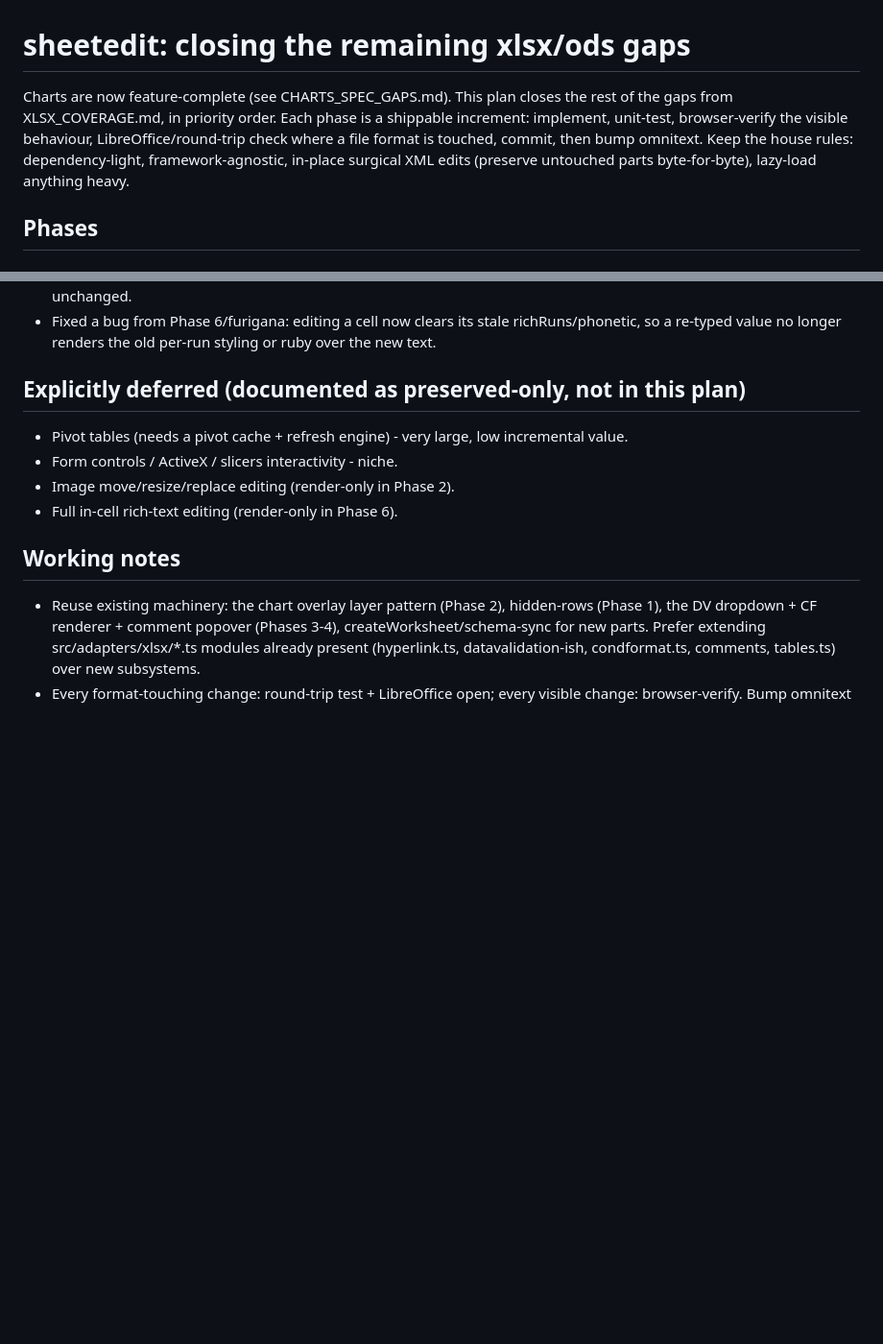
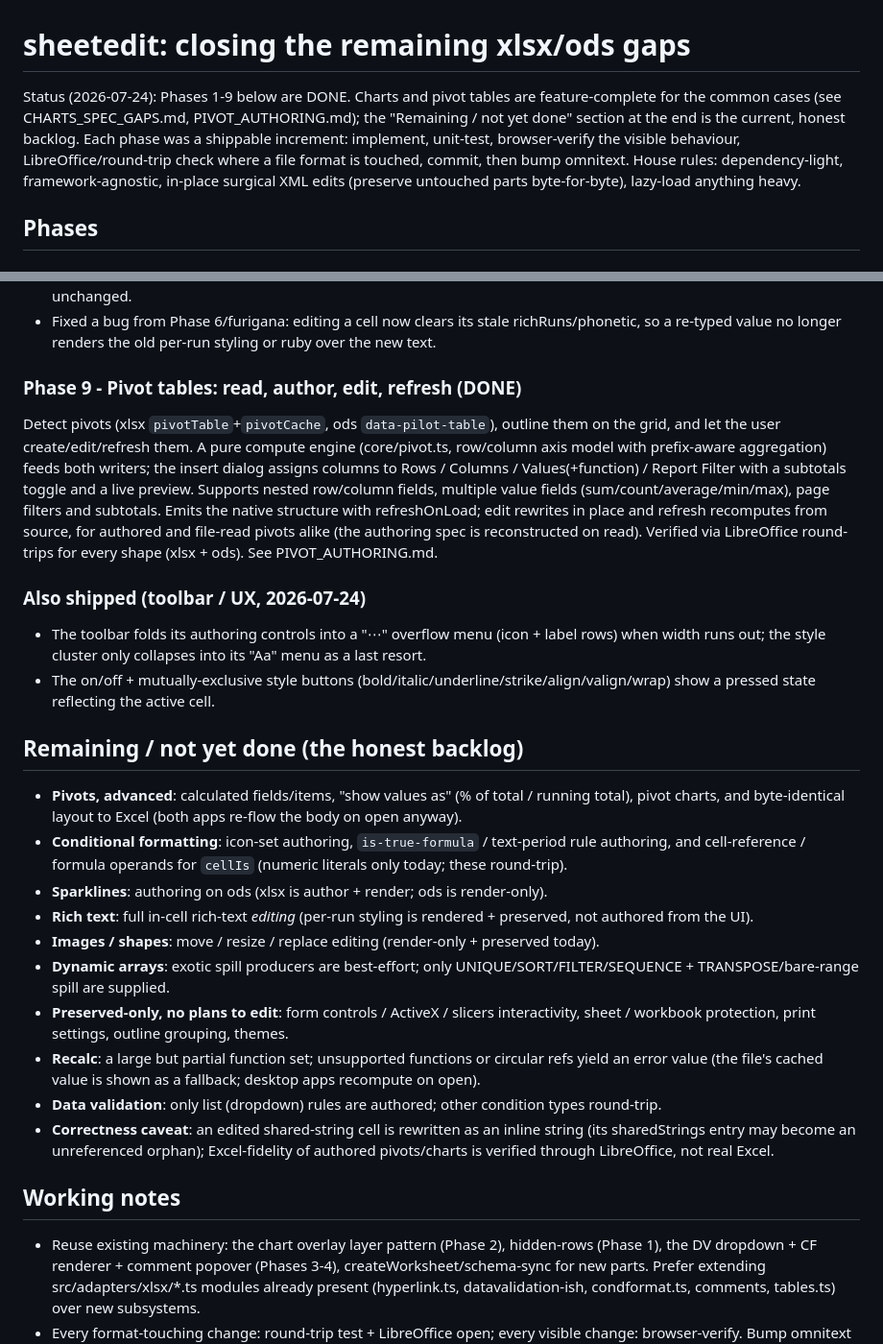
Before and after one commit to hikashop-nicolas/sheetedit, a Markdown page: _plans/SHEETEDIT_GAPS_PLAN.md, 2 parts joined by grey strips. Shown at 96% size. GitHub-like rendering; blank space fills up the shorter version.

```diff
--- a/_plans/SHEETEDIT_GAPS_PLAN.md
+++ b/_plans/SHEETEDIT_GAPS_PLAN.md
@@ -1,9 +1,10 @@
 # sheetedit: closing the remaining xlsx/ods gaps
 
-Charts are now feature-complete (see CHARTS_SPEC_GAPS.md). This plan closes the rest of the gaps
-from XLSX_COVERAGE.md, in priority order. Each phase is a shippable increment: implement, unit-test,
-browser-verify the visible behaviour, LibreOffice/round-trip check where a file format is touched,
-commit, then bump omnitext. Keep the house rules: dependency-light, framework-agnostic, in-place
+Status (2026-07-24): Phases 1-9 below are DONE. Charts and pivot tables are feature-complete for
+the common cases (see CHARTS_SPEC_GAPS.md, PIVOT_AUTHORING.md); the "Remaining / not yet done"
+section at the end is the current, honest backlog. Each phase was a shippable increment: implement,
+unit-test, browser-verify the visible behaviour, LibreOffice/round-trip check where a file format is
+touched, commit, then bump omnitext. House rules: dependency-light, framework-agnostic, in-place
 surgical XML edits (preserve untouched parts byte-for-byte), lazy-load anything heavy.
 
 ## Phases
@@ -63,11 +64,41 @@ what fast-formula-parser can evaluate; exotic spills stay preserved-only.
 - Fixed a bug from Phase 6/furigana: editing a cell now clears its stale richRuns/phonetic, so a
   re-typed value no longer renders the old per-run styling or ruby over the new text.
 
-## Explicitly deferred (documented as preserved-only, not in this plan)
-- Pivot tables (needs a pivot cache + refresh engine) - very large, low incremental value.
-- Form controls / ActiveX / slicers interactivity - niche.
-- Image move/resize/replace editing (render-only in Phase 2).
-- Full in-cell rich-text editing (render-only in Phase 6).
+### Phase 9 - Pivot tables: read, author, edit, refresh (DONE)
+Detect pivots (xlsx `pivotTable`+`pivotCache`, ods `data-pilot-table`), outline them on the grid,
+and let the user create/edit/refresh them. A pure compute engine (core/pivot.ts, row/column axis
+model with prefix-aware aggregation) feeds both writers; the insert dialog assigns columns to Rows /
+Columns / Values(+function) / Report Filter with a subtotals toggle and a live preview. Supports
+nested row/column fields, multiple value fields (sum/count/average/min/max), page filters and
+subtotals. Emits the native structure with refreshOnLoad; edit rewrites in place and refresh
+recomputes from source, for authored and file-read pivots alike (the authoring spec is reconstructed
+on read). Verified via LibreOffice round-trips for every shape (xlsx + ods). See PIVOT_AUTHORING.md.
+
+### Also shipped (toolbar / UX, 2026-07-24)
+- The toolbar folds its authoring controls into a "⋯" overflow menu (icon + label rows) when width
+  runs out; the style cluster only collapses into its "Aa" menu as a last resort.
+- The on/off + mutually-exclusive style buttons (bold/italic/underline/strike/align/valign/wrap)
+  show a pressed state reflecting the active cell.
+
+## Remaining / not yet done (the honest backlog)
+- **Pivots, advanced**: calculated fields/items, "show values as" (% of total / running total),
+  pivot charts, and byte-identical layout to Excel (both apps re-flow the body on open anyway).
+- **Conditional formatting**: icon-set authoring, `is-true-formula` / text-period rule authoring,
+  and cell-reference / formula operands for `cellIs` (numeric literals only today; these round-trip).
+- **Sparklines**: authoring on ods (xlsx is author + render; ods is render-only).
+- **Rich text**: full in-cell rich-text *editing* (per-run styling is rendered + preserved, not
+  authored from the UI).
+- **Images / shapes**: move / resize / replace editing (render-only + preserved today).
+- **Dynamic arrays**: exotic spill producers are best-effort; only UNIQUE/SORT/FILTER/SEQUENCE +
+  TRANSPOSE/bare-range spill are supplied.
+- **Preserved-only, no plans to edit**: form controls / ActiveX / slicers interactivity, sheet /
+  workbook protection, print settings, outline grouping, themes.
+- **Recalc**: a large but partial function set; unsupported functions or circular refs yield an
+  error value (the file's cached value is shown as a fallback; desktop apps recompute on open).
+- **Data validation**: only list (dropdown) rules are authored; other condition types round-trip.
+- **Correctness caveat**: an edited shared-string cell is rewritten as an inline string (its
+  sharedStrings entry may become an unreferenced orphan); Excel-fidelity of authored pivots/charts
+  is verified through LibreOffice, not real Excel.
 
 ## Working notes
 - Reuse existing machinery: the chart overlay layer pattern (Phase 2), hidden-rows (Phase 1),
```
Also changed, not shown: README.md (+26 -6 lines), _plans/XLSX_COVERAGE.md (+17 -7 lines).
